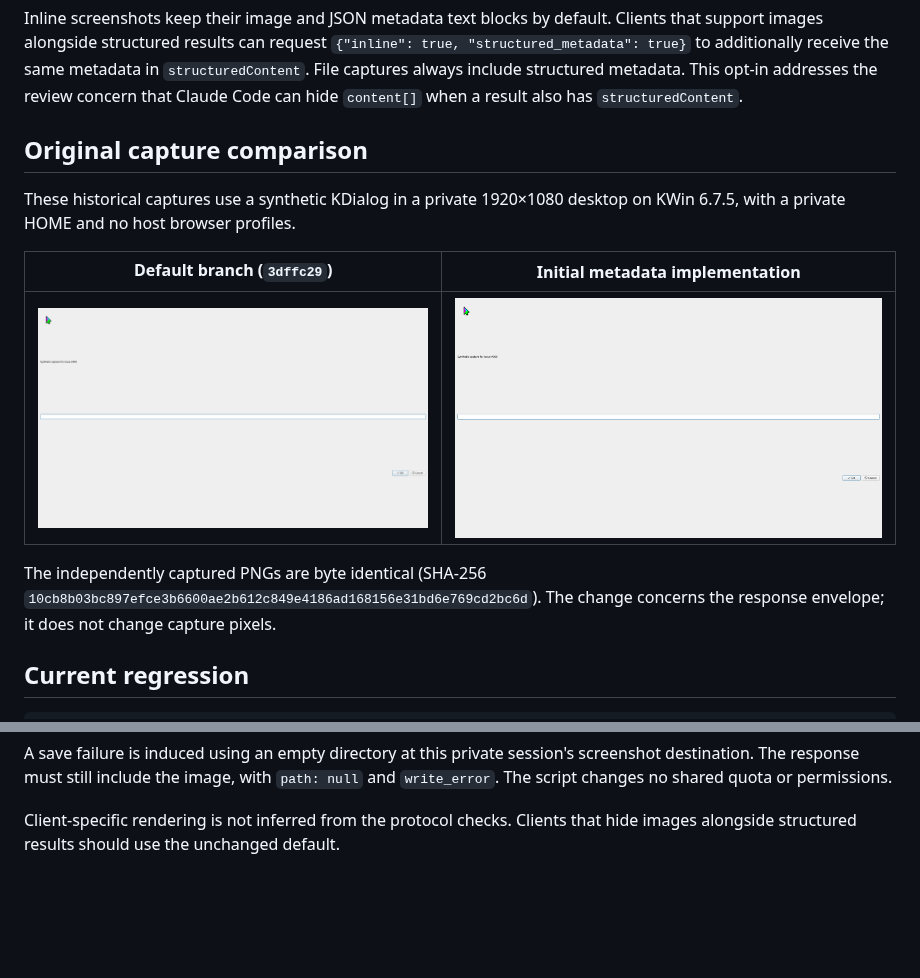
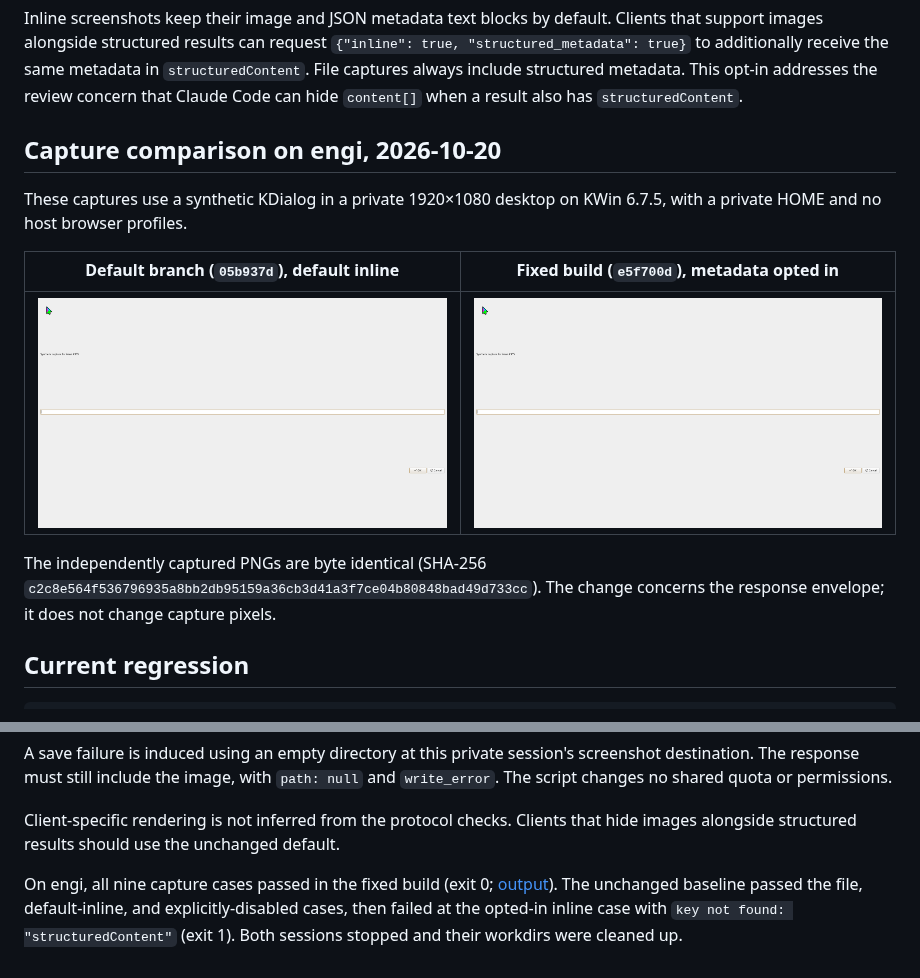
Before and after one commit to nm-z/kwin-mcp, a Markdown page: docs/screenshot-metadata-365/README.md, 2 parts joined by grey strips. Drawn GitHub-style; pictures changed too: docs/screenshot-metadata-365/after.png, docs/screenshot-metadata-365/before.png; blank space fills up the shorter version.

Commit message:
Record current engi screenshot regression evidence for #365

```diff
--- a/docs/screenshot-metadata-365/README.md
+++ b/docs/screenshot-metadata-365/README.md
@@ -7,17 +7,17 @@ metadata in `structuredContent`. File captures always include structured metadat
 This opt-in addresses the review concern that Claude Code can hide `content[]`
 when a result also has `structuredContent`.
 
-## Original capture comparison
+## Capture comparison on engi, 2026-10-20
 
-These historical captures use a synthetic KDialog in a private 1920×1080 desktop
+These captures use a synthetic KDialog in a private 1920×1080 desktop
 on KWin 6.7.5, with a private HOME and no host browser profiles.
 
-| Default branch (`3dffc29`) | Initial metadata implementation |
+| Default branch (`05b937d`), default inline | Fixed build (`e5f700d`), metadata opted in |
 | --- | --- |
 | ![Inline capture before the fix](before.png) | ![Inline capture with metadata](after.png) |
 
 The independently captured PNGs are byte identical (SHA-256
-`10cb8b03bc897efce3b6600ae2b612c849e4186ad168156e31bd6e769cd2bc6d`).
+`c2c8e564f536796935a8bb2db95159a36cb3d41a3f7ce04b80848bad49d733cc`).
 The change concerns the response envelope; it does not change capture pixels.
 
 ## Current regression
@@ -45,3 +45,9 @@ screenshot destination. The response must still include the image, with
 
 Client-specific rendering is not inferred from the protocol checks. Clients that
 hide images alongside structured results should use the unchanged default.
+
+On engi, all nine capture cases passed in the fixed build (exit 0;
+[output](after.log)). The unchanged baseline passed the file, default-inline,
+and explicitly-disabled cases, then failed at the opted-in inline case with
+`key not found: "structuredContent"` (exit 1). Both sessions stopped and their
+workdirs were cleaned up.
```
Also changed, not shown: 1 other file.
